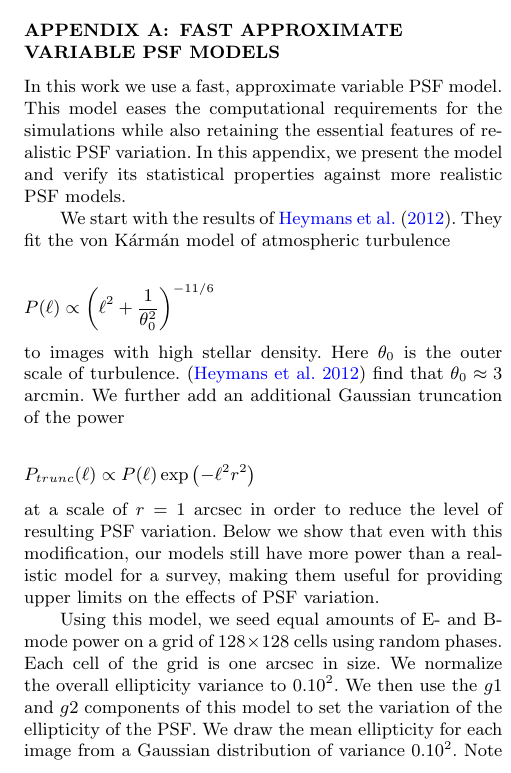
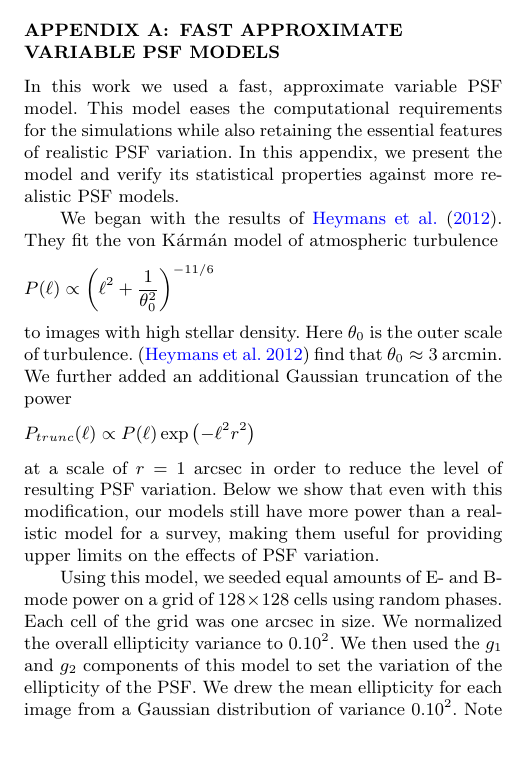
Before and after one commit to esheldon/metadetect-paper, a LaTeX paper (mdet.tex): part of one column of page 10 of 12, cut so that both start at the same text, the shorter picture padded with empty space. Compiled offline with pdfLaTeX; a LaTeX package or settings file that is missing is left out.

Commit message:
more tense

```diff
--- a/mdet.tex
+++ b/mdet.tex
@@ -1112,21 +1112,19 @@ survey data.
 \end{figure}
 
 
-In this work we use a fast, approximate variable PSF model. This model eases the
+In this work we used a fast, approximate variable PSF model. This model eases the
 computational requirements for the simulations while also retaining the
 essential features of realistic PSF variation. In this appendix, we present
 the model and verify its statistical properties against more realistic PSF models.
 
-We start with the results of \citet{heymans2012}. They fit the \vonkarman model
+We began with the results of \citet{heymans2012}. They fit the \vonkarman model
 of atmospheric turbulence
-
 \begin{displaymath}
   P(\ell) \propto \left(\ell^{2} + \frac{1}{\theta_{0}^2}\right)^{-11/6}
 \end{displaymath}
 to images with high stellar density. Here $\theta_{0}$ is the outer scale of
 turbulence. \citep{heymans2012} find that $\theta_{0}\approx3$ arcmin.
-We further add an additional Gaussian truncation of the power
-
+We further added an additional Gaussian truncation of the power
 \begin{displaymath}
   P_{trunc}(\ell) \propto P(\ell)\exp\left(-\ell^2r^{2}\right)
 \end{displaymath}
@@ -1135,9 +1133,9 @@ PSF variation. Below we show that even with this modification, our models
 still have more power than a realistic model for a survey, making them useful
 for providing upper limits on the effects of PSF variation.
 
-Using this model, we seed equal amounts of E- and B-mode power on a grid of
-$128\times128$ cells using random phases. Each cell of the grid is one
-arcsec in size. We normalize the overall ellipticity variance to $0.10^2$. We then use
-the $g1$ and $g2$ components of this model to set the variation of the ellipticity of
-the PSF. We draw the mean ellipticity for each image from a Gaussian distribution of
+Using this model, we seeded equal amounts of E- and B-mode power on a grid of
+$128\times128$ cells using random phases. Each cell of the grid was one
+arcsec in size. We normalized the overall ellipticity variance to $0.10^2$. We then used
+the $g_1$ and $g_2$ components of this model to set the variation of the ellipticity of
+the PSF. We drew the mean ellipticity for each image from a Gaussian distribution of
 variance $0.10^2$. Note that we also bound the total ellipticity to at most 0.5.
```
Also changed, not shown: mdet.tex (8 more changed lines).
